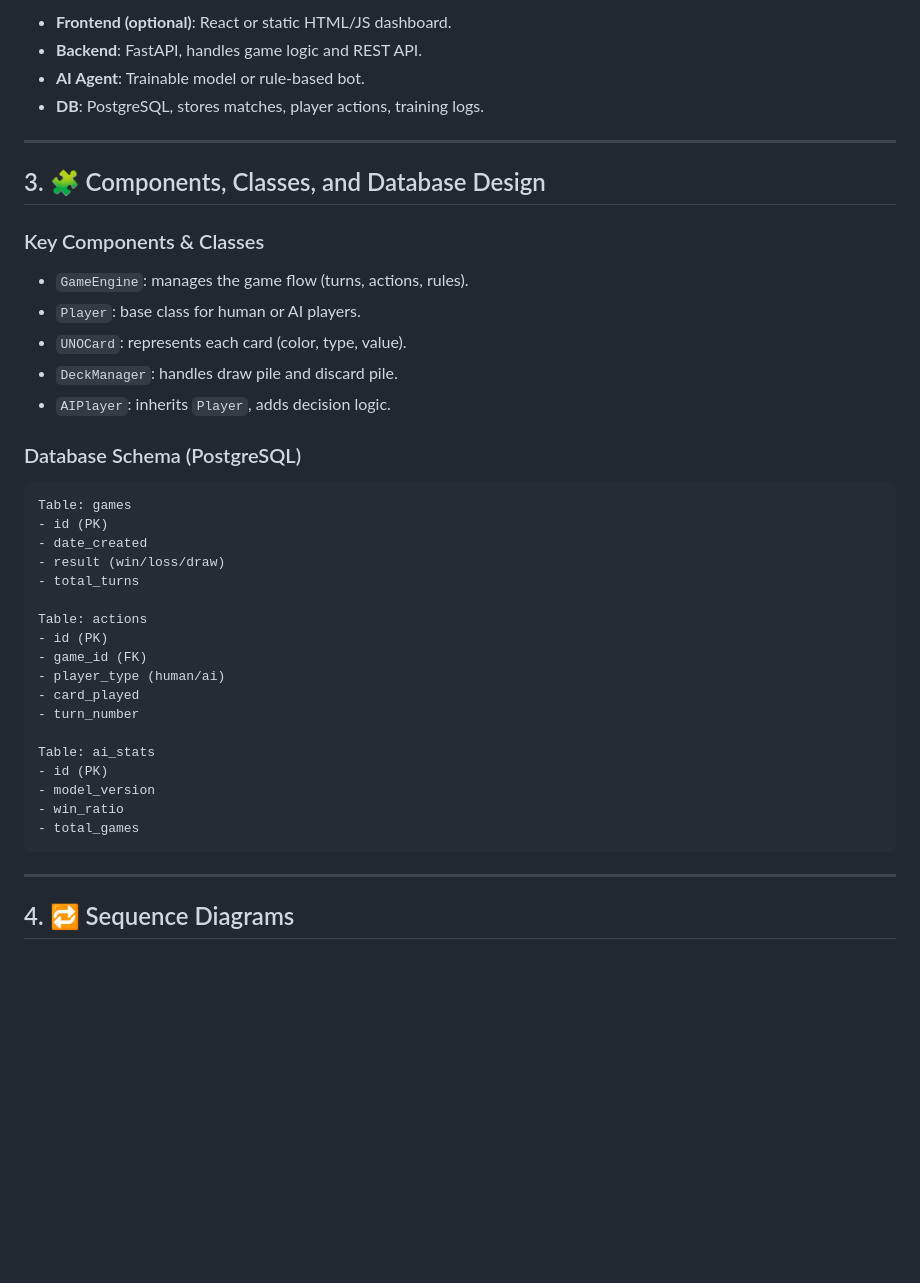
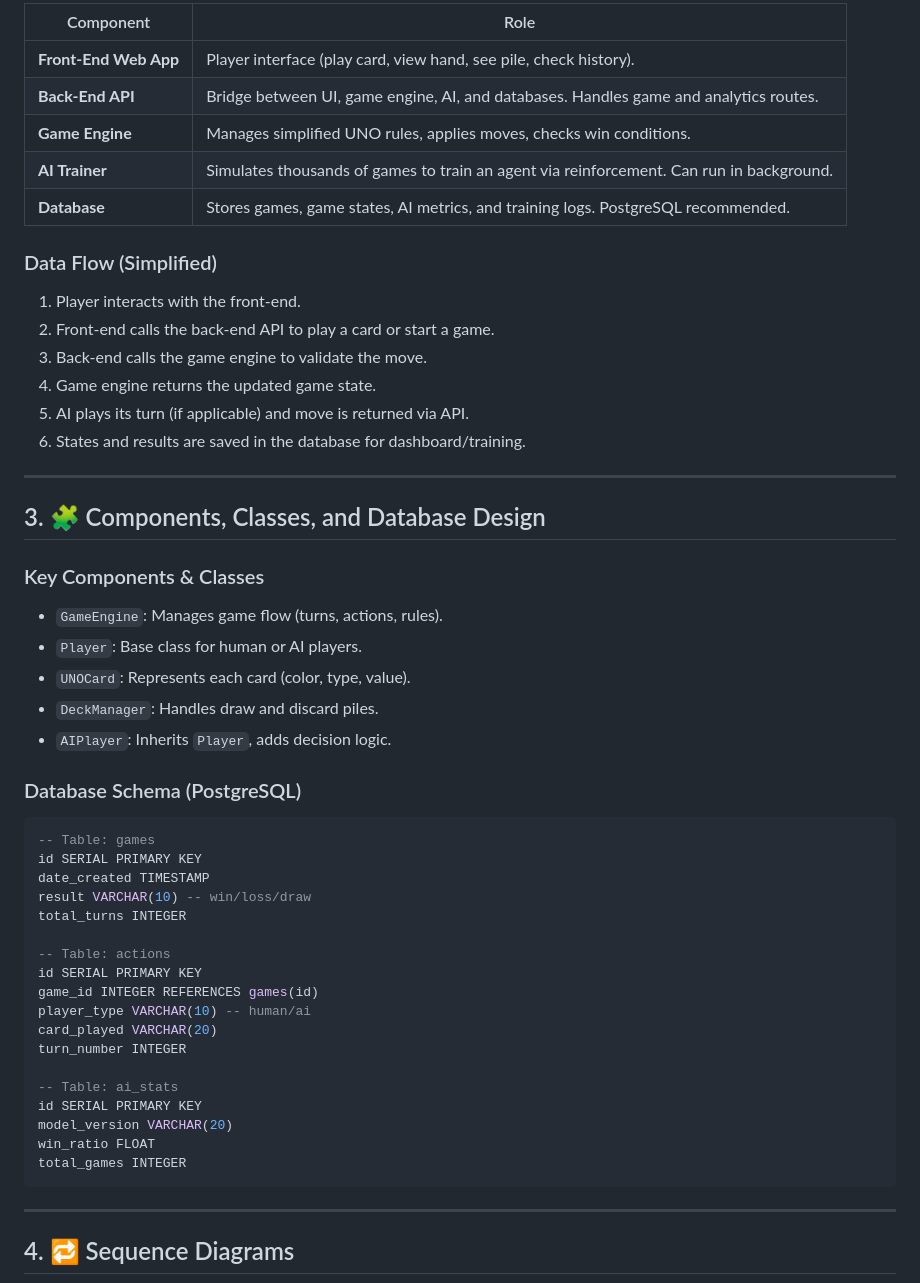
Before and after one commit to MaKSiiMe/Portfolio, a Markdown page: Stage3/Technical_Documentation.md, the part around one of its changes. GitHub-like rendering; blank space fills up the shorter version.

Commit message:
Mise à jour de la documentation technique : révision des histoires utilisateur, ajout de maquettes détaillées, amélioration de l'architecture système et clarification des composants clés.

````diff
--- a/Stage3/Technical_Documentation.md
+++ b/Stage3/Technical_Documentation.md
@@ -40,9 +58,20 @@ Wireframes for:
 ```
 
-- **Frontend (optional)**: React or static HTML/JS dashboard.
-- **Backend**: FastAPI, handles game logic and REST API.
-- **AI Agent**: Trainable model or rule-based bot.
-- **DB**: PostgreSQL, stores matches, player actions, training logs.
+| Component             | Role                                                                                                 |
+|-----------------------|------------------------------------------------------------------------------------------------------|
+| **Front-End Web App** | Player interface (play card, view hand, see pile, check history).                                   |
+| **Back-End API**      | Bridge between UI, game engine, AI, and databases. Handles game and analytics routes.               |
+| **Game Engine**       | Manages simplified UNO rules, applies moves, checks win conditions.                                 |
+| **AI Trainer**        | Simulates thousands of games to train an agent via reinforcement. Can run in background.            |
+| **Database**          | Stores games, game states, AI metrics, and training logs. PostgreSQL recommended.                   |
+
+### Data Flow (Simplified)
+1. Player interacts with the front-end.
+2. Front-end calls the back-end API to play a card or start a game.
+3. Back-end calls the game engine to validate the move.
+4. Game engine returns the updated game state.
+5. AI plays its turn (if applicable) and move is returned via API.
+6. States and results are saved in the database for dashboard/training.
 
 ---
 
@@ -50,33 +79,33 @@ Wireframes for:
 
 ### Key Components & Classes
 
-- `GameEngine`: manages the game flow (turns, actions, rules).
-- `Player`: base class for human or AI players.
-- `UNOCard`: represents each card (color, type, value).
-- `DeckManager`: handles draw pile and discard pile.
-- `AIPlayer`: inherits `Player`, adds decision logic.
+- `GameEngine`: Manages game flow (turns, actions, rules).
+- `Player`: Base class for human or AI players.
+- `UNOCard`: Represents each card (color, type, value).
+- `DeckManager`: Handles draw and discard piles.
+- `AIPlayer`: Inherits `Player`, adds decision logic.
 
 ### Database Schema (PostgreSQL)
 
 ```sql
-Table: games
-- id (PK)
-- date_created
-- result (win/loss/draw)
-- total_turns
+-- Table: games
+id SERIAL PRIMARY KEY
+date_created TIMESTAMP
+result VARCHAR(10) -- win/loss/draw
+total_turns INTEGER
 
-Table: actions
-- id (PK)
-- game_id (FK)
-- player_type (human/ai)
-- card_played
-- turn_number
+-- Table: actions
+id SERIAL PRIMARY KEY
+game_id INTEGER REFERENCES games(id)
+player_type VARCHAR(10) -- human/ai
+card_played VARCHAR(20)
+turn_number INTEGER
 
-Table: ai_stats
-- id (PK)
-- model_version
-- win_ratio
-- total_games
+-- Table: ai_stats
+id SERIAL PRIMARY KEY
+model_version VARCHAR(20)
+win_ratio FLOAT
+total_games INTEGER
 ```
 
 ---
````
Also changed, not shown: other parts of Stage3/Technical_Documentation.md (+105 -61 lines).
